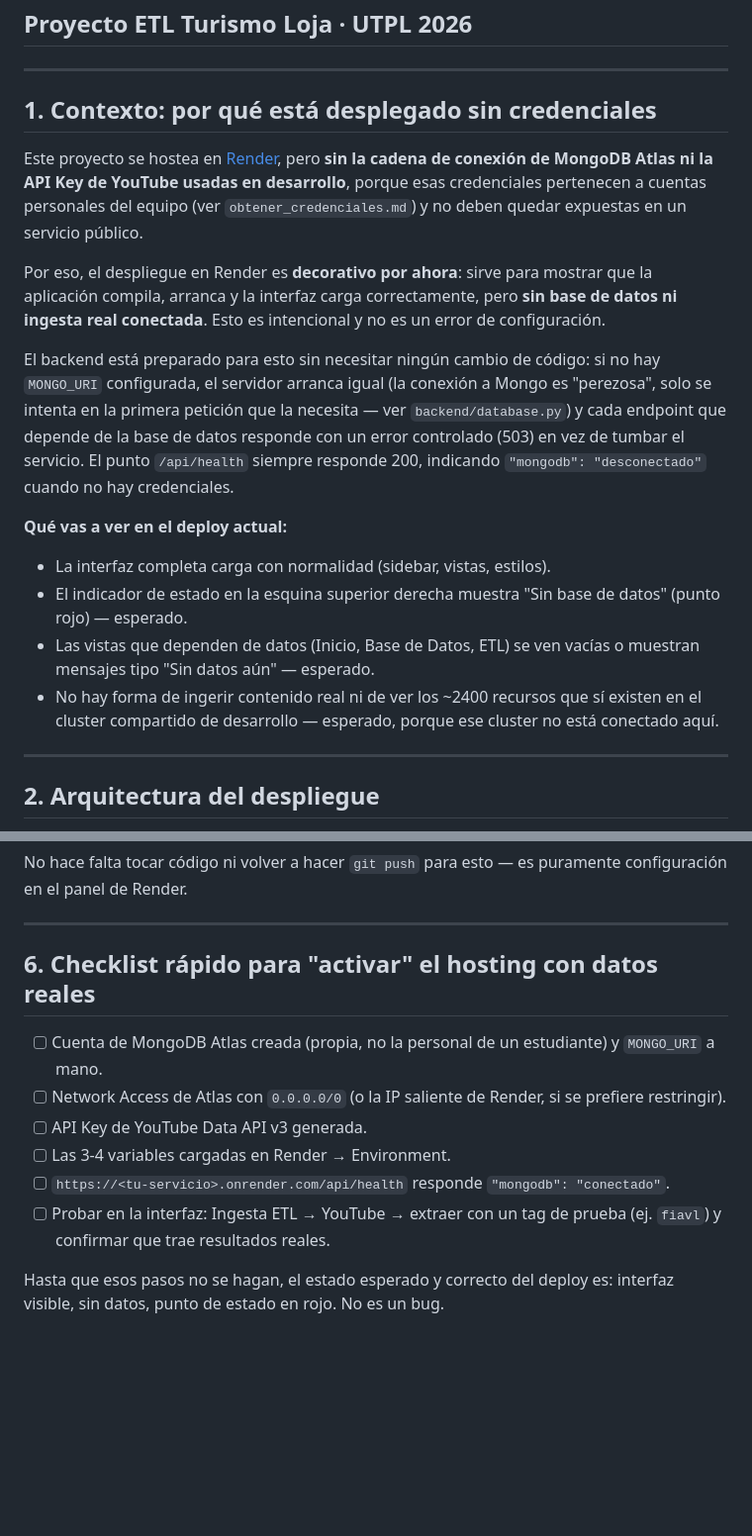
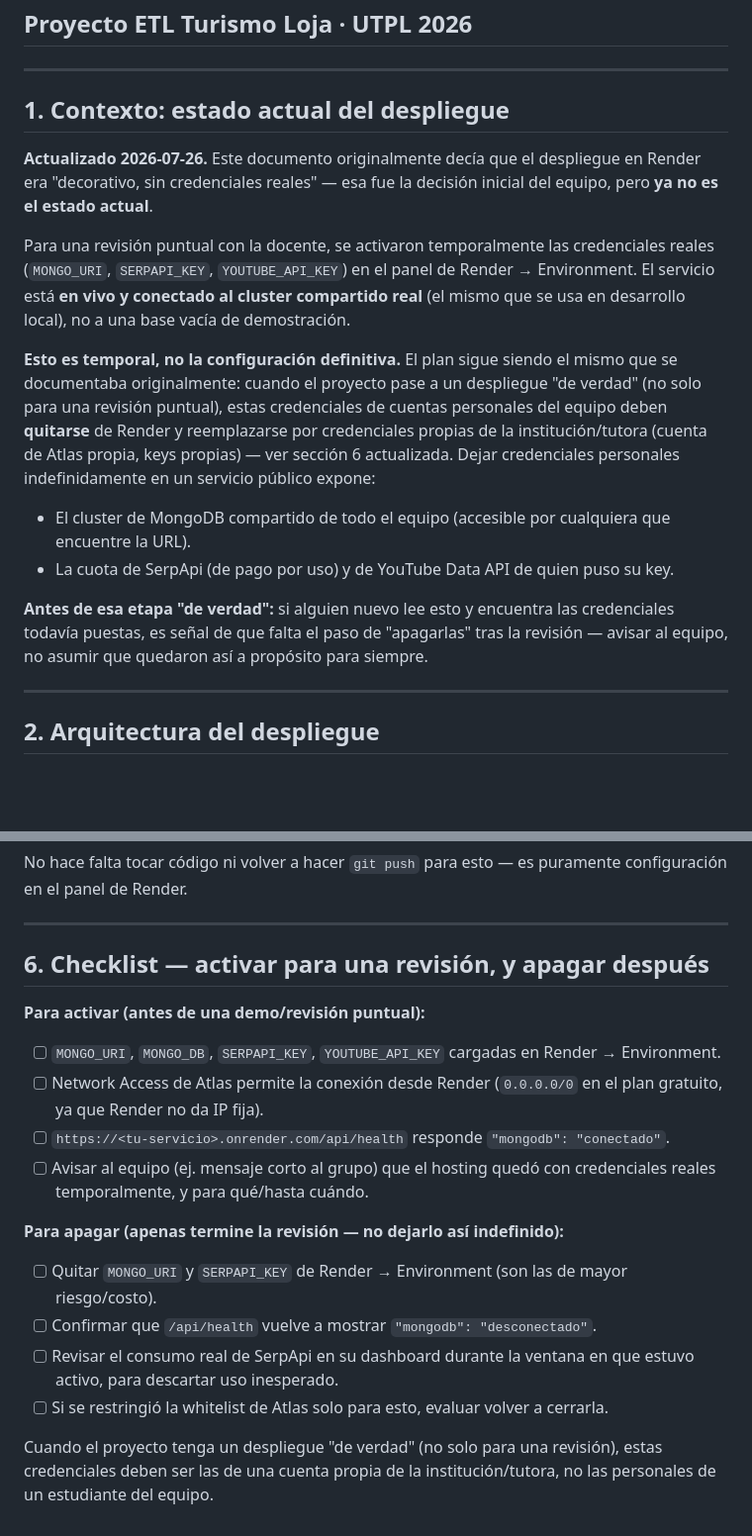
Before and after one commit to ricardofel/gestion-turismo-loja, a Markdown page: guia_despliegue_render.md, 2 parts joined by grey strips. Shown at 99% size. Rendered like a GitHub page; blank space fills up the shorter version.

Commit message:
Actualizacion Documentacion

```diff
--- a/guia_despliegue_render.md
+++ b/guia_despliegue_render.md
@@ -3,36 +3,34 @@
 
 ---
 
-## 1. Contexto: por qué está desplegado sin credenciales
+## 1. Contexto: estado actual del despliegue
 
-Este proyecto se hostea en [Render](https://render.com), pero **sin la
-cadena de conexión de MongoDB Atlas ni la API Key
-de YouTube usadas en desarrollo**, porque esas credenciales pertenecen a
-cuentas personales del equipo (ver `obtener_credenciales.md`) y no deben
-quedar expuestas en un servicio público.
+**Actualizado 2026-07-26.** Este documento originalmente decía que el
+despliegue en Render era "decorativo, sin credenciales reales" — esa fue
+la decisión inicial del equipo, pero **ya no es el estado actual**.
 
-Por eso, el despliegue en Render es **decorativo por ahora**: sirve para
-mostrar que la aplicación compila, arranca y la interfaz carga
-correctamente, pero **sin base de datos ni ingesta real conectada**. Esto
-es intencional y no es un error de configuración.
+Para una revisión puntual con la docente, se activaron temporalmente las
+credenciales reales (`MONGO_URI`, `SERPAPI_KEY`, `YOUTUBE_API_KEY`) en el
+panel de Render → Environment. El servicio está **en vivo y conectado al
+cluster compartido real** (el mismo que se usa en desarrollo local), no a
+una base vacía de demostración.
 
-El backend está preparado para esto sin necesitar ningún cambio de código:
-si no hay `MONGO_URI` configurada, el servidor arranca igual (la conexión a
-Mongo es "perezosa", solo se intenta en la primera petición que la
-necesita — ver `backend/database.py`) y cada endpoint que depende de la
-base de datos responde con un error controlado (503) en vez de tumbar el
-servicio. El punto `/api/health` siempre responde 200, indicando
-`"mongodb": "desconectado"` cuando no hay credenciales.
+**Esto es temporal, no la configuración definitiva.** El plan sigue
+siendo el mismo que se documentaba originalmente: cuando el proyecto pase
+a un despliegue "de verdad" (no solo para una revisión puntual), estas
+credenciales de cuentas personales del equipo deben **quitarse** de
+Render y reemplazarse por credenciales propias de la institución/tutora
+(cuenta de Atlas propia, keys propias) — ver sección 6 actualizada. Dejar
+credenciales personales indefinidamente en un servicio público expone:
+- El cluster de MongoDB compartido de todo el equipo (accesible por
+  cualquiera que encuentre la URL).
+- La cuota de SerpApi (de pago por uso) y de YouTube Data API de quien
+  puso su key.
 
-**Qué vas a ver en el deploy actual:**
-- La interfaz completa carga con normalidad (sidebar, vistas, estilos).
-- El indicador de estado en la esquina superior derecha muestra "Sin base
-  de datos" (punto rojo) — esperado.
-- Las vistas que dependen de datos (Inicio, Base de Datos, ETL) se ven
-  vacías o muestran mensajes tipo "Sin datos aún" — esperado.
-- No hay forma de ingerir contenido real ni de ver los ~2400 recursos que
-  sí existen en el cluster compartido de desarrollo — esperado, porque ese
-  cluster no está conectado aquí.
+**Antes de esa etapa "de verdad":** si alguien nuevo lee esto y encuentra
+las credenciales todavía puestas, es señal de que falta el paso de
+"apagarlas" tras la revisión — avisar al equipo, no asumir que quedaron
+así a propósito para siempre.
 
 ---
 
@@ -142,18 +140,28 @@ puramente configuración en el panel de Render.
 
 ---
 
-## 6. Checklist rápido para "activar" el hosting con datos reales
+## 6. Checklist — activar para una revisión, y apagar después
 
-- [ ] Cuenta de MongoDB Atlas creada (propia, no la personal de un
-      estudiante) y `MONGO_URI` a mano.
-- [ ] Network Access de Atlas con `0.0.0.0/0` (o la IP saliente de Render,
-      si se prefiere restringir).
-- [ ] API Key de YouTube Data API v3 generada.
-- [ ] Las 3-4 variables cargadas en Render → Environment.
+**Para activar (antes de una demo/revisión puntual):**
+- [ ] `MONGO_URI`, `MONGO_DB`, `SERPAPI_KEY`, `YOUTUBE_API_KEY` cargadas en
+      Render → Environment.
+- [ ] Network Access de Atlas permite la conexión desde Render (`0.0.0.0/0`
+      en el plan gratuito, ya que Render no da IP fija).
 - [ ] `https://<tu-servicio>.onrender.com/api/health` responde
       `"mongodb": "conectado"`.
-- [ ] Probar en la interfaz: Ingesta ETL → YouTube → extraer con un tag de
-      prueba (ej. `fiavl`) y confirmar que trae resultados reales.
+- [ ] Avisar al equipo (ej. mensaje corto al grupo) que el hosting quedó
+      con credenciales reales temporalmente, y para qué/hasta cuándo.
 
-Hasta que esos pasos no se hagan, el estado esperado y correcto del deploy
-es: interfaz visible, sin datos, punto de estado en rojo. No es un bug.
+**Para apagar (apenas termine la revisión — no dejarlo así indefinido):**
+- [ ] Quitar `MONGO_URI` y `SERPAPI_KEY` de Render → Environment (son las
+      de mayor riesgo/costo).
+- [ ] Confirmar que `/api/health` vuelve a mostrar `"mongodb":
+      "desconectado"`.
+- [ ] Revisar el consumo real de SerpApi en su dashboard durante la
+      ventana en que estuvo activo, para descartar uso inesperado.
+- [ ] Si se restringió la whitelist de Atlas solo para esto, evaluar
+      volver a cerrarla.
+
+Cuando el proyecto tenga un despliegue "de verdad" (no solo para una
+revisión), estas credenciales deben ser las de una cuenta propia de la
+institución/tutora, no las personales de un estudiante del equipo.
```
Also changed, not shown: README.md (+4 -3 lines).
